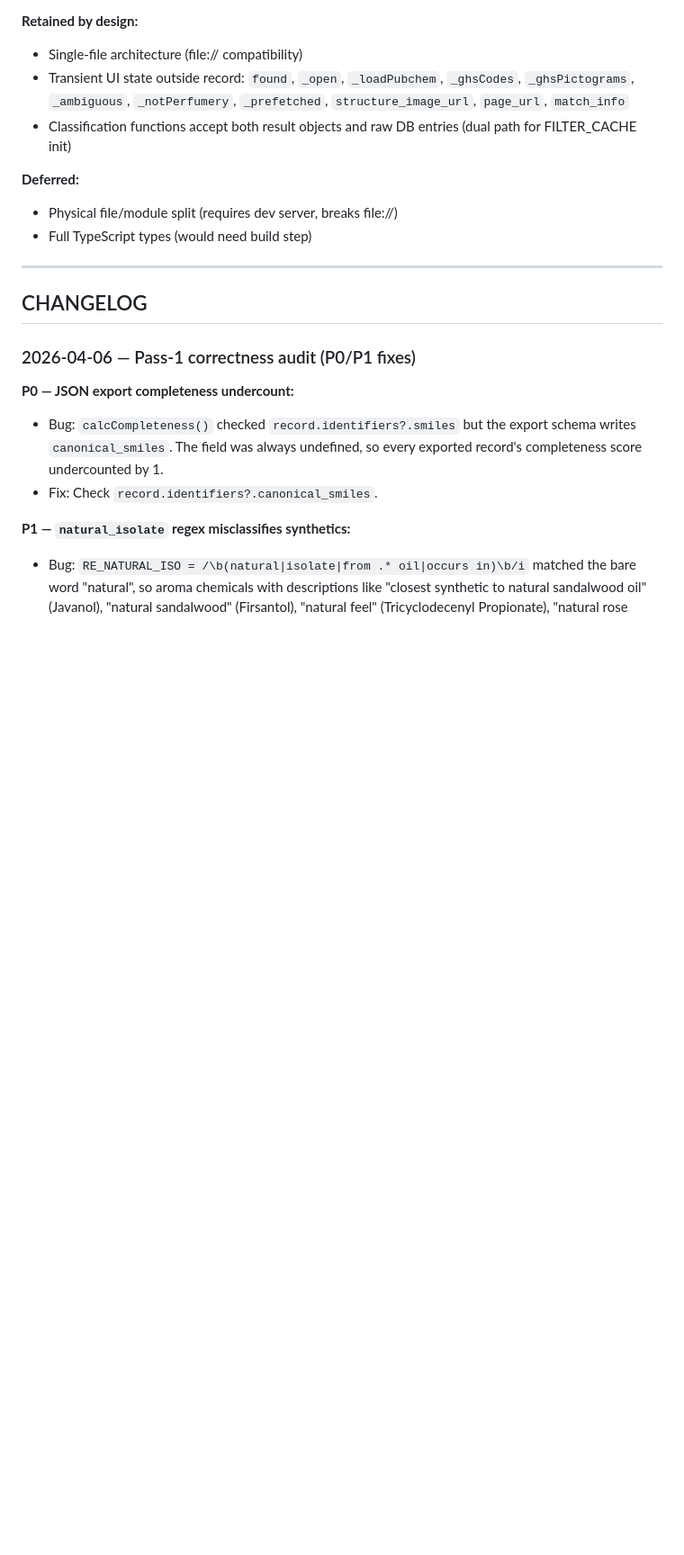
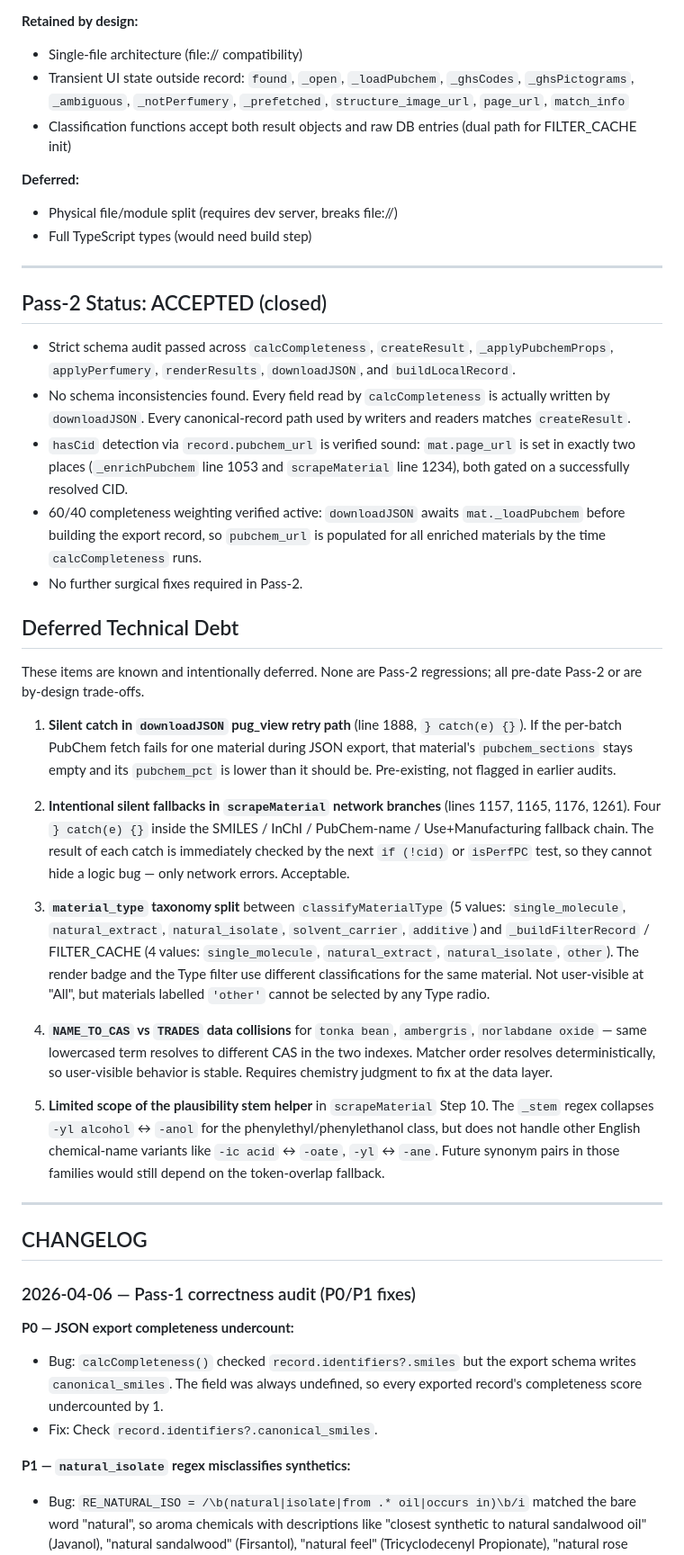
Before and after one commit to dackclup/perfume-analyzer, a Markdown page: REFACTOR_PLAN.md, the part around the change. Shown at 90% size. Rendered like a GitHub page; blank space fills up the shorter version.

Commit message:
Document Pass-2 acceptance and known deferred technical debt
Documentation-only update to REFACTOR_PLAN.md:
- Add Pass-2 ACCEPTED status block summarizing strict audit results,
  hasCid verification, and 60/40 weighting confirmation.
- Add Deferred Technical Debt section listing 5 known items: silent
  catch in downloadJSON pug_view retry, intentional silent fallbacks
  in scrapeMaterial network branches, material_type taxonomy split,
  NAME_TO_CAS/TRADES collisions, plausibility stem helper scope limit.

No code changes. No runtime behavior, UI, matcher order, threshold,
or data changes.

https://claude.ai/code/session_01SS42KiHLsqZP6sj3torz3B

```diff
--- a/REFACTOR_PLAN.md
+++ b/REFACTOR_PLAN.md
@@ -20,6 +20,63 @@
 **Deferred:**
 - Physical file/module split (requires dev server, breaks file://)
 - Full TypeScript types (would need build step)
+
+---
+
+## Pass-2 Status: ACCEPTED (closed)
+
+- Strict schema audit passed across `calcCompleteness`, `createResult`,
+  `_applyPubchemProps`, `applyPerfumery`, `renderResults`, `downloadJSON`,
+  and `buildLocalRecord`.
+- No schema inconsistencies found. Every field read by `calcCompleteness`
+  is actually written by `downloadJSON`. Every canonical-record path used
+  by writers and readers matches `createResult`.
+- `hasCid` detection via `record.pubchem_url` is verified sound: `mat.page_url`
+  is set in exactly two places (`_enrichPubchem` line 1053 and `scrapeMaterial`
+  line 1234), both gated on a successfully resolved CID.
+- 60/40 completeness weighting verified active: `downloadJSON` awaits
+  `mat._loadPubchem` before building the export record, so `pubchem_url`
+  is populated for all enriched materials by the time `calcCompleteness` runs.
+- No further surgical fixes required in Pass-2.
+
+## Deferred Technical Debt
+
+These items are known and intentionally deferred. None are Pass-2
+regressions; all pre-date Pass-2 or are by-design trade-offs.
+
+1. **Silent catch in `downloadJSON` pug_view retry path** (line 1888,
+   `} catch(e) {}`). If the per-batch PubChem fetch fails for one
+   material during JSON export, that material's `pubchem_sections` stays
+   empty and its `pubchem_pct` is lower than it should be. Pre-existing,
+   not flagged in earlier audits.
+
+2. **Intentional silent fallbacks in `scrapeMaterial` network branches**
+   (lines 1157, 1165, 1176, 1261). Four `} catch(e) {}` inside the
+   SMILES / InChI / PubChem-name / Use+Manufacturing fallback chain.
+   The result of each catch is immediately checked by the next
+   `if (!cid)` or `isPerfPC` test, so they cannot hide a logic bug —
+   only network errors. Acceptable.
+
+3. **`material_type` taxonomy split** between `classifyMaterialType`
+   (5 values: `single_molecule`, `natural_extract`, `natural_isolate`,
+   `solvent_carrier`, `additive`) and `_buildFilterRecord` / FILTER_CACHE
+   (4 values: `single_molecule`, `natural_extract`, `natural_isolate`,
+   `other`). The render badge and the Type filter use different
+   classifications for the same material. Not user-visible at "All",
+   but materials labelled `'other'` cannot be selected by any Type radio.
+
+4. **`NAME_TO_CAS` vs `TRADES` data collisions** for `tonka bean`,
+   `ambergris`, `norlabdane oxide` — same lowercased term resolves to
+   different CAS in the two indexes. Matcher order resolves
+   deterministically, so user-visible behavior is stable. Requires
+   chemistry judgment to fix at the data layer.
+
+5. **Limited scope of the plausibility stem helper** in `scrapeMaterial`
+   Step 10. The `_stem` regex collapses `-yl alcohol` ↔ `-anol` for
+   the phenylethyl/phenylethanol class, but does not handle other
+   English chemical-name variants like `-ic acid` ↔ `-oate`,
+   `-yl` ↔ `-ane`. Future synonym pairs in those families would
+   still depend on the token-overlap fallback.
 
 ---
 
```
